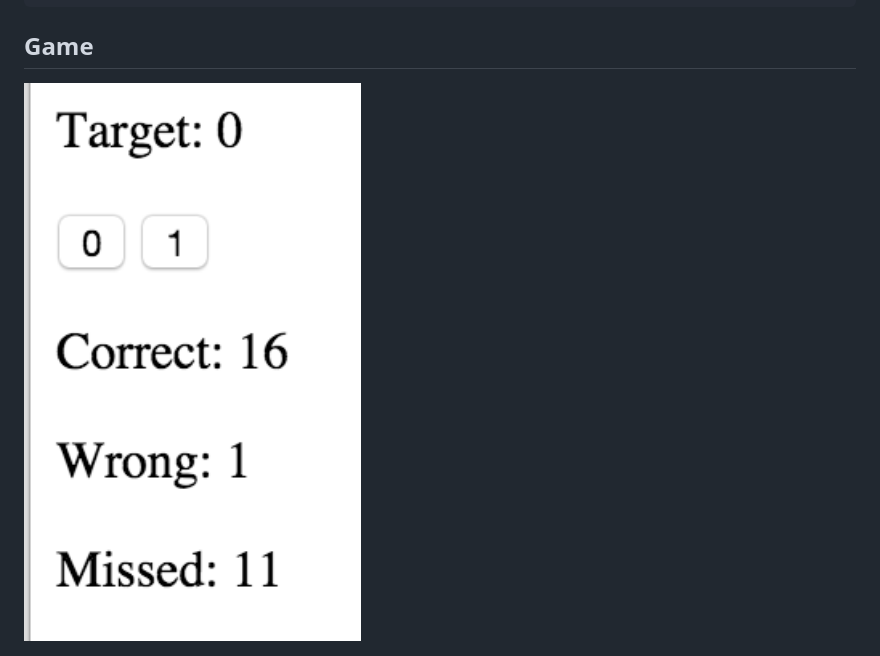
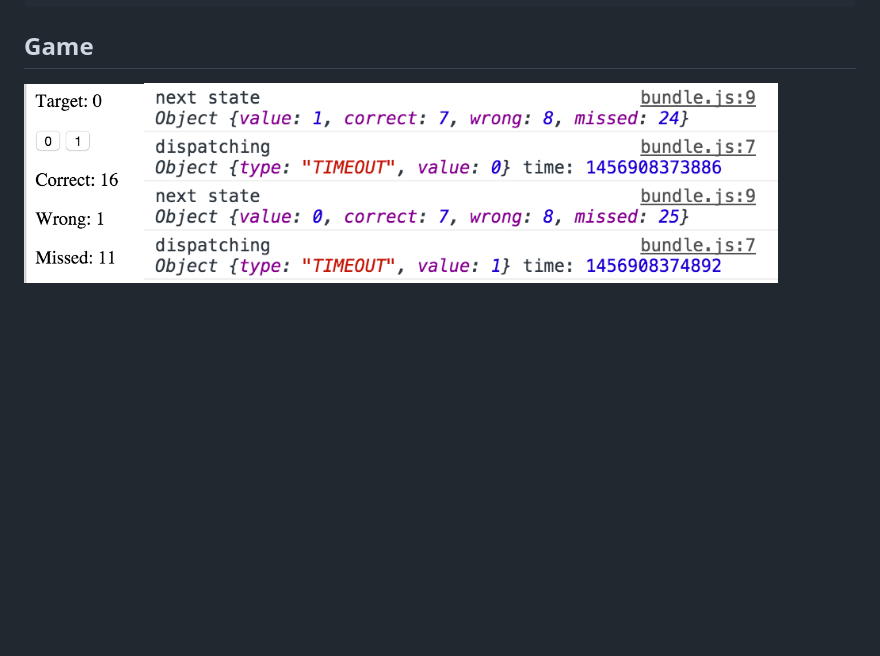
Before and after one commit to sofroniewn/redux-2AFC, a Markdown page: README.md, the part around the change. Drawn GitHub-style; pictures changed too: log.png (added); blank space fills up the shorter version.

Commit message:
add log image

````diff
--- a/README.md
+++ b/README.md
@@ -20,4 +20,4 @@ npm start
 ```
 
 ## Game
-<img src="screenshot.png" width="350">
+<img src="screenshot.png" height="200"><img src="log.png" height="200">
````
